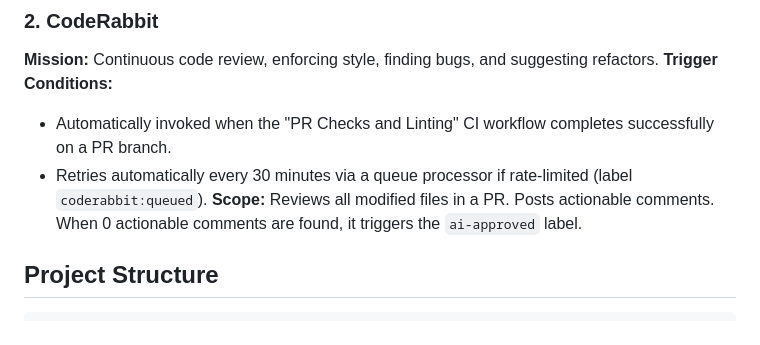
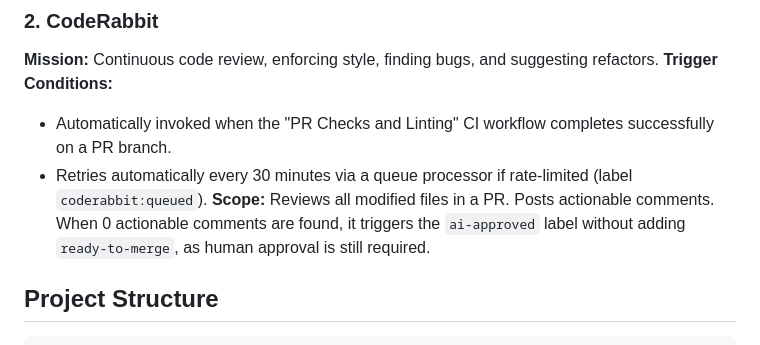
Before and after one commit to YKDBontekoe/miru, a Markdown page: AGENTS.md, the part around the change. Rendered like a GitHub page.

Commit message:
docs(agents): explicitly state ai-approved label behavior for CodeRabbit
Updated `AGENTS.md` to clarify that when CodeRabbit finds 0 actionable comments, it triggers the `ai-approved` label without adding `ready-to-merge`. This accurately reflects the current ground truth that human approval is still required before merging.

Co-authored-by: google-labs-jules[bot] <161369871+google-labs-jules[bot]@users.noreply.github.com>

```diff
--- a/AGENTS.md
+++ b/AGENTS.md
@@ -79,7 +79,7 @@ The following AI agents actively monitor and modify the Miru codebase. Their act
 **Trigger Conditions:**
 - Automatically invoked when the "PR Checks and Linting" CI workflow completes successfully on a PR branch.
 - Retries automatically every 30 minutes via a queue processor if rate-limited (label `coderabbit:queued`).
-**Scope:** Reviews all modified files in a PR. Posts actionable comments. When 0 actionable comments are found, it triggers the `ai-approved` label.
+**Scope:** Reviews all modified files in a PR. Posts actionable comments. When 0 actionable comments are found, it triggers the `ai-approved` label without adding `ready-to-merge`, as human approval is still required.
 
 ## Project Structure
 
```
